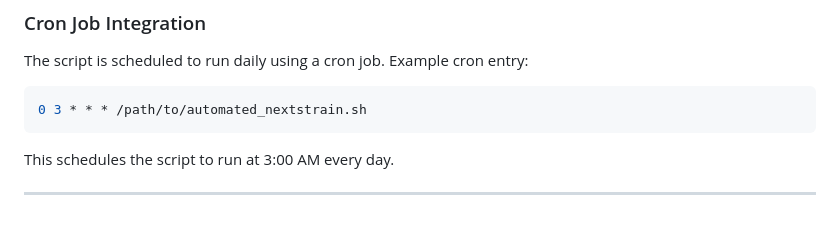
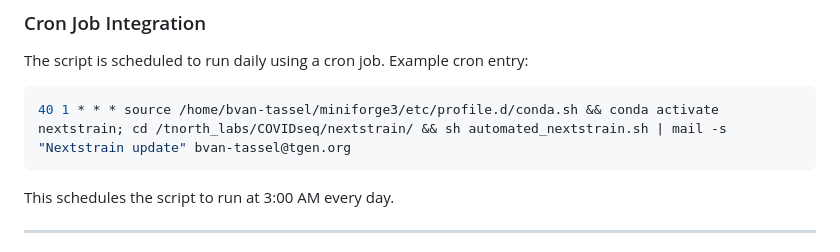
Before and after one commit to brett-van-tussler/nextstrain, a Markdown page: README.md, the part around the change. GitHub-like rendering; blank space fills up the shorter version.

Commit message:
cronjob fixed

````diff
--- a/README.md
+++ b/README.md
@@ -119,7 +119,7 @@ Uploads the results to a GitHub repository. This includes metadata and color fil
 The script is scheduled to run daily using a cron job. Example cron entry:
 
 ```bash
-0 3 * * * /path/to/automated_nextstrain.sh
+40 1 * * * source /home/bvan-tassel/miniforge3/etc/profile.d/conda.sh && conda activate nextstrain; cd /tnorth_labs/COVIDseq/nextstrain/ && sh automated_nextstrain.sh | mail -s "Nextstrain update" bvan-tassel@tgen.org
 ```
 
 This schedules the script to run at 3:00 AM every day.
````
